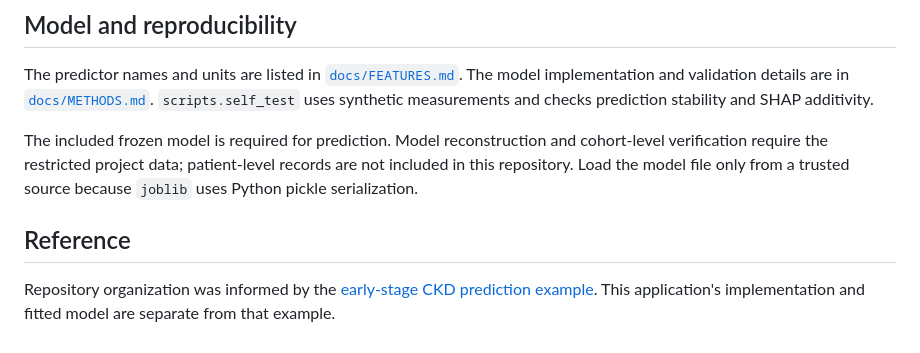
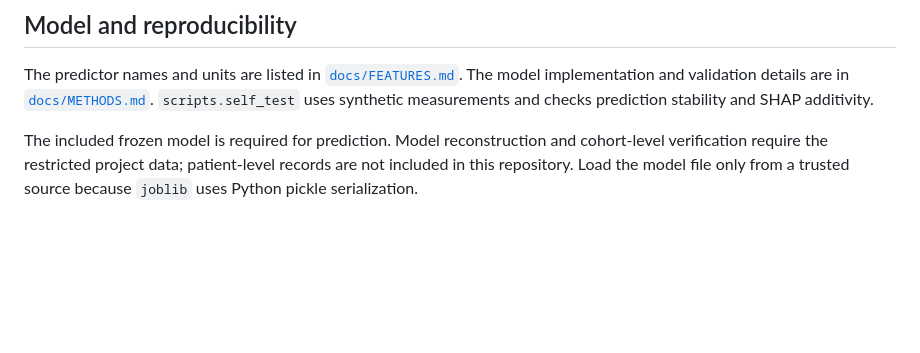
Before and after one commit to Psually/early-dkd-web, a Markdown page: README.md, the part around the change. Drawn GitHub-style; blank space fills up the shorter version.

Commit message:
Remove README reference section

```diff
--- a/README.md
+++ b/README.md
@@ -41,7 +41,3 @@ PythonAnywhere can run the same application through `app.wsgi:application`. From
 The predictor names and units are listed in [`docs/FEATURES.md`](docs/FEATURES.md). The model implementation and validation details are in [`docs/METHODS.md`](docs/METHODS.md). `scripts.self_test` uses synthetic measurements and checks prediction stability and SHAP additivity.
 
 The included frozen model is required for prediction. Model reconstruction and cohort-level verification require the restricted project data; patient-level records are not included in this repository. Load the model file only from a trusted source because `joblib` uses Python pickle serialization.
-
-## Reference
-
-Repository organization was informed by the [early-stage CKD prediction example](https://github.com/Jiayi-Njucm/early-stage-ckd-prediction). This application's implementation and fitted model are separate from that example.
```
